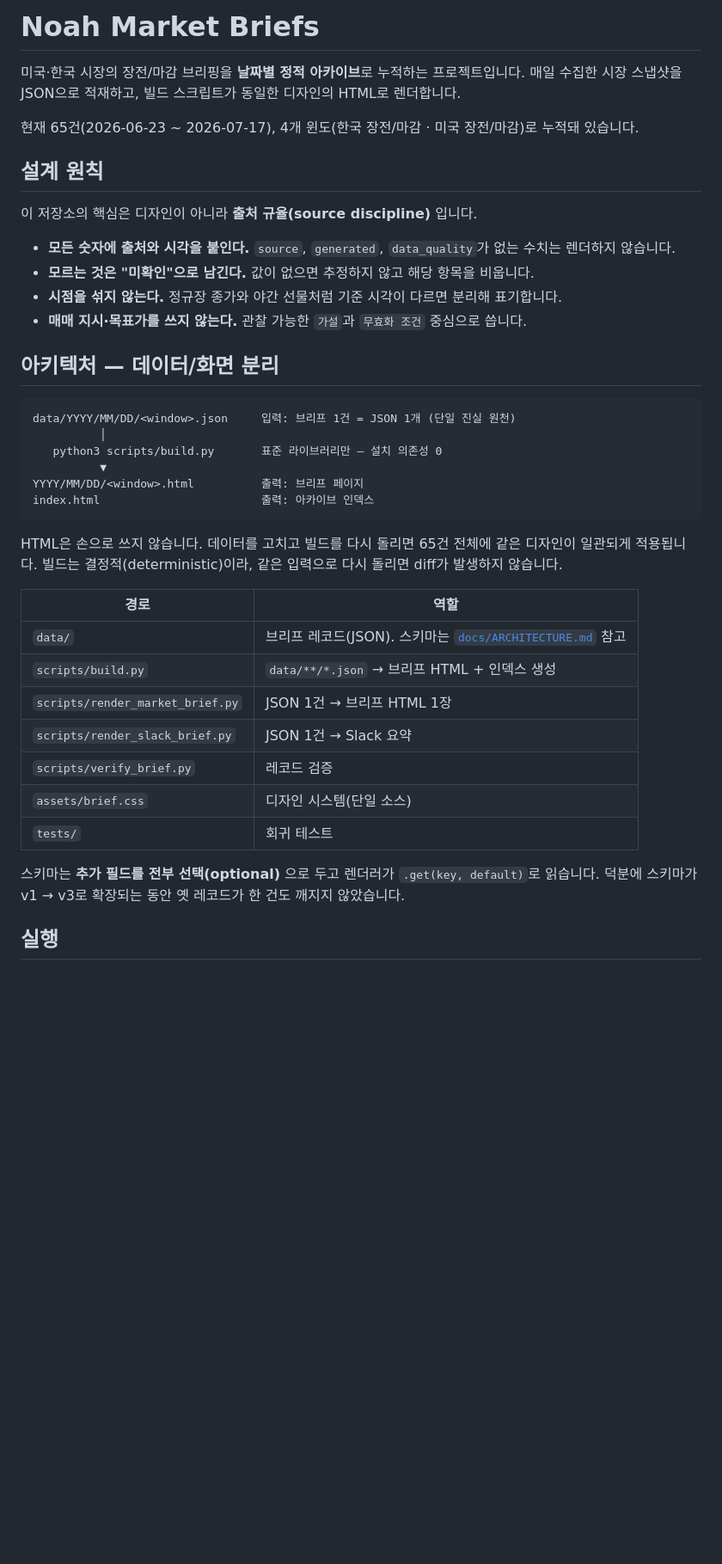
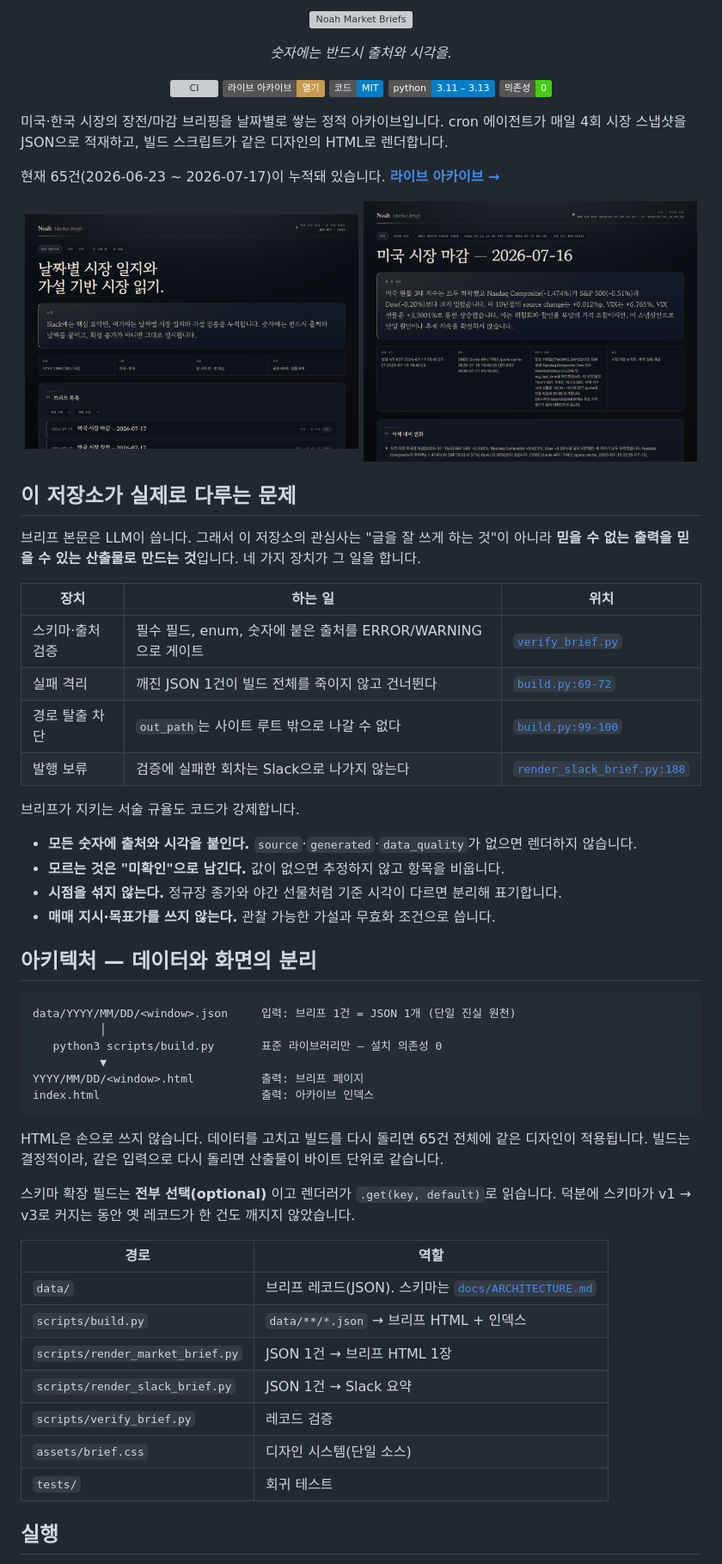
Before and after one commit to Noah-TaeHwan/noah-market-briefs, a Markdown page: README.md, the part around one of its changes. Shown at 86% size. Rendered like a GitHub page; pictures changed too: docs/images/brief.png (added), docs/images/index.png (added); badges without logos; blank space fills up the shorter version; grey boxes are pictures that could not be loaded.

Commit message:
docs: 브랜드 마크 신설 + README를 운영 문서로 재작성 + CI 추가
퍼블릭 전환 준비의 첫인상 영역. 포트폴리오 홍보문이 아니라 "이건 이렇게 동작하고
이건 하지 않는다"를 서술하는 운영 문서 톤으로 맞춘다.

브랜드:
- assets/brand/mark.svg, logo.svg 신설. 사이트 시그니처를 그린다 — 장중 궤적을
  그리는 마켓 와이어, 종가에 켜지는 등불, 아래 남는 원장 괘선.
  외부 폰트·이미지 참조 0(순수 벡터). 워드마크는 깊은 황동(#a0742f)이라
  GitHub 라이트/다크 양쪽에서 읽힌다.
- assets/favicon.svg: 무관한 "N" 모노그램 → 마크의 16px 축약본으로 교체.
  탭에서 뭉개지지 않도록 괘선을 1줄로 줄이고 획을 굵혔다.

README:
- 로고 히어로 + 태그라인 + 배지 + 라이브 아카이브 링크(기존 README엔 배포 URL이 없었다).
- 스크린샷 2장 신설(docs/images/). 익명화 이후 화면으로 촬영.
- "이 저장소가 실제로 다루는 문제" 섹션 — 브리프 본문은 LLM이 쓰므로 관심사는
  글쓰기가 아니라 믿을 수 없는 출력을 믿을 수 있는 산출물로 만드는 것. 네 장치를
  파일:줄번호로 연결(검증 게이트/실패 격리/경로 탈출 차단/발행 보류).
- 실행 섹션은 실제 콘솔 출력을 그대로 붙였다. 결정적 빌드 확인 명령 추가.
- "하지 않는 것" 섹션 신설 — 예측하지 않고, 추정치로 채우지 않고, 소급 수정하지 않고,
  검증은 구조만 본다는 경계를 명시.

CI:
- .github/workflows/ci.yml 신설. Python 3.11/3.12/3.13 매트릭스로
  ① 회귀 테스트 ② 레코드 검증 ③ 빌드 후 git diff --exit-code(결정성).
  런타임 의존성이 없어 설치 단계가 없다.

검증(증거):
- README의 파일:줄번호 주장 3건을 직접 확인 — build.py:69-72(skip+continue),
  build.py:99-100(is_relative_to 가드), render_slack_brief.py:188("발행 보류")
- CI 3단계를 로컬 재현: 71 tests OK / verify 65 ok 0 ERROR / 빌드 후 산출물 diff 0
- SVG 3종 XML 파싱 OK, 외부 리소스 참조(href/src/url/@import) 0건
- 로고를 라이트·다크 배경에서 렌더해 가독성 확인, 파비콘 16px 판독성 확인
- 스크린샷 팔레트 양자화로 1.8MB/2.0MB → 316KB/333KB

````diff
--- a/README.md
+++ b/README.md
@@ -1,20 +1,47 @@
-# Noah Market Briefs
+<p align="center">
+  <img src="assets/brand/logo.svg" width="420" alt="Noah Market Briefs">
+</p>
 
-미국·한국 시장의 장전/마감 브리핑을 **날짜별 정적 아카이브**로 누적하는 프로젝트입니다.
-매일 수집한 시장 스냅샷을 JSON으로 적재하고, 빌드 스크립트가 동일한 디자인의 HTML로 렌더합니다.
+<p align="center"><em>숫자에는 반드시 출처와 시각을.</em></p>
 
-현재 65건(2026-06-23 ~ 2026-07-17), 4개 윈도(한국 장전/마감 · 미국 장전/마감)로 누적돼 있습니다.
+<p align="center">
+  <a href="https://github.com/Noah-TaeHwan/noah-market-briefs/actions/workflows/ci.yml"><img src="https://github.com/Noah-TaeHwan/noah-market-briefs/actions/workflows/ci.yml/badge.svg" alt="CI"></a>
+  <a href="https://noah-market-briefs.vercel.app/market-briefs"><img src="https://img.shields.io/badge/라이브%20아카이브-열기-c79a4e" alt="라이브 아카이브"></a>
+  <a href="LICENSE"><img src="https://img.shields.io/badge/코드-MIT-blue" alt="코드 라이선스 MIT"></a>
+  <img src="https://img.shields.io/badge/python-3.11%20%E2%80%93%203.13-blue" alt="Python 3.11 through 3.13">
+  <img src="https://img.shields.io/badge/의존성-0-brightgreen" alt="런타임 의존성 없음">
+</p>
 
-## 설계 원칙
+미국·한국 시장의 장전/마감 브리핑을 날짜별로 쌓는 정적 아카이브입니다.
+cron 에이전트가 매일 4회 시장 스냅샷을 JSON으로 적재하고, 빌드 스크립트가 같은 디자인의 HTML로 렌더합니다.
 
-이 저장소의 핵심은 디자인이 아니라 **출처 규율(source discipline)** 입니다.
+현재 65건(2026-06-23 ~ 2026-07-17)이 누적돼 있습니다. **[라이브 아카이브 →](https://noah-market-briefs.vercel.app/market-briefs)**
 
-- **모든 숫자에 출처와 시각을 붙인다.** `source`, `generated`, `data_quality`가 없는 수치는 렌더하지 않습니다.
-- **모르는 것은 "미확인"으로 남긴다.** 값이 없으면 추정하지 않고 해당 항목을 비웁니다.
+<p align="center">
+  <img src="docs/images/index.png" width="49%" alt="아카이브 인덱스">
+  <img src="docs/images/brief.png" width="49%" alt="브리프 상세">
+</p>
+
+## 이 저장소가 실제로 다루는 문제
+
+브리프 본문은 LLM이 씁니다. 그래서 이 저장소의 관심사는 "글을 잘 쓰게 하는 것"이 아니라
+**믿을 수 없는 출력을 믿을 수 있는 산출물로 만드는 것**입니다. 네 가지 장치가 그 일을 합니다.
+
+| 장치 | 하는 일 | 위치 |
+|---|---|---|
+| 스키마·출처 검증 | 필수 필드, enum, 숫자에 붙은 출처를 ERROR/WARNING으로 게이트 | [`verify_brief.py`](scripts/verify_brief.py) |
+| 실패 격리 | 깨진 JSON 1건이 빌드 전체를 죽이지 않고 건너뛴다 | [`build.py:69-72`](scripts/build.py#L69-L72) |
+| 경로 탈출 차단 | `out_path`는 사이트 루트 밖으로 나갈 수 없다 | [`build.py:99-100`](scripts/build.py#L99-L100) |
+| 발행 보류 | 검증에 실패한 회차는 Slack으로 나가지 않는다 | [`render_slack_brief.py:188`](scripts/render_slack_brief.py#L188) |
+
+브리프가 지키는 서술 규율도 코드가 강제합니다.
+
+- **모든 숫자에 출처와 시각을 붙인다.** `source`·`generated`·`data_quality`가 없으면 렌더하지 않습니다.
+- **모르는 것은 "미확인"으로 남긴다.** 값이 없으면 추정하지 않고 항목을 비웁니다.
 - **시점을 섞지 않는다.** 정규장 종가와 야간 선물처럼 기준 시각이 다르면 분리해 표기합니다.
-- **매매 지시·목표가를 쓰지 않는다.** 관찰 가능한 `가설`과 `무효화 조건` 중심으로 씁니다.
+- **매매 지시·목표가를 쓰지 않는다.** 관찰 가능한 가설과 무효화 조건으로 씁니다.
 
-## 아키텍처 — 데이터/화면 분리
+## 아키텍처 — 데이터와 화면의 분리
 
 ```
 data/YYYY/MM/DD/<window>.json     입력: 브리프 1건 = JSON 1개 (단일 진실 원천)
@@ -25,21 +52,21 @@ YYYY/MM/DD/<window>.html          출력: 브리프 페이지
 index.html                        출력: 아카이브 인덱스
 ```
 
-HTML은 손으로 쓰지 않습니다. 데이터를 고치고 빌드를 다시 돌리면 65건 전체에 같은 디자인이 일관되게 적용됩니다.
-빌드는 결정적(deterministic)이라, 같은 입력으로 다시 돌리면 diff가 발생하지 않습니다.
+HTML은 손으로 쓰지 않습니다. 데이터를 고치고 빌드를 다시 돌리면 65건 전체에 같은 디자인이 적용됩니다.
+빌드는 결정적이라, 같은 입력으로 다시 돌리면 산출물이 바이트 단위로 같습니다.
+
+스키마 확장 필드는 **전부 선택(optional)** 이고 렌더러가 `.get(key, default)`로 읽습니다.
+덕분에 스키마가 v1 → v3로 커지는 동안 옛 레코드가 한 건도 깨지지 않았습니다.
 
 | 경로 | 역할 |
 |---|---|
-| `data/` | 브리프 레코드(JSON). 스키마는 [`docs/ARCHITECTURE.md`](docs/ARCHITECTURE.md) 참고 |
-| `scripts/build.py` | `data/**/*.json` → 브리프 HTML + 인덱스 생성 |
+| `data/` | 브리프 레코드(JSON). 스키마는 [`docs/ARCHITECTURE.md`](docs/ARCHITECTURE.md) |
+| `scripts/build.py` | `data/**/*.json` → 브리프 HTML + 인덱스 |
 | `scripts/render_market_brief.py` | JSON 1건 → 브리프 HTML 1장 |
 | `scripts/render_slack_brief.py` | JSON 1건 → Slack 요약 |
 | `scripts/verify_brief.py` | 레코드 검증 |
 | `assets/brief.css` | 디자인 시스템(단일 소스) |
 | `tests/` | 회귀 테스트 |
 
-스키마는 **추가 필드를 전부 선택(optional)** 으로 두고 렌더러가 `.get(key, default)`로 읽습니다.
-덕분에 스키마가 v1 → v3로 확장되는 동안 옛 레코드가 한 건도 깨지지 않았습니다.
-
 ## 실행
 
````
Also changed, not shown: other parts of README.md (+37 -6 lines), 4 other files.
